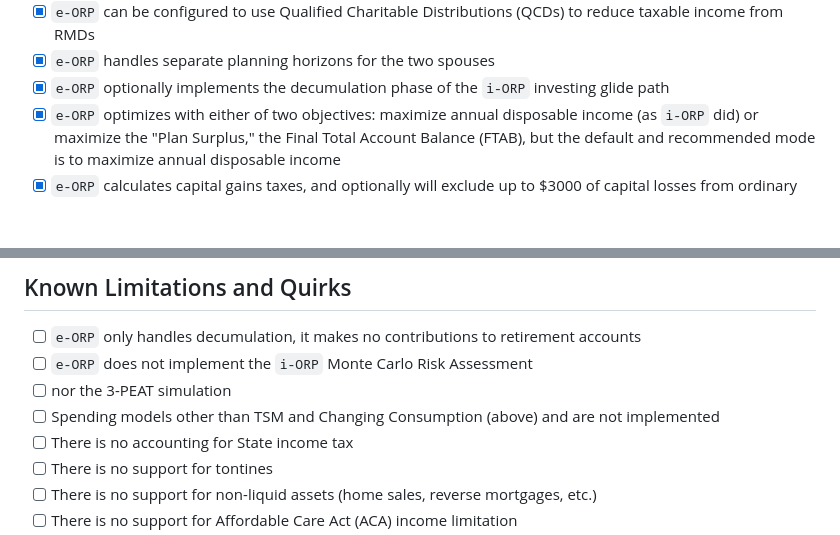
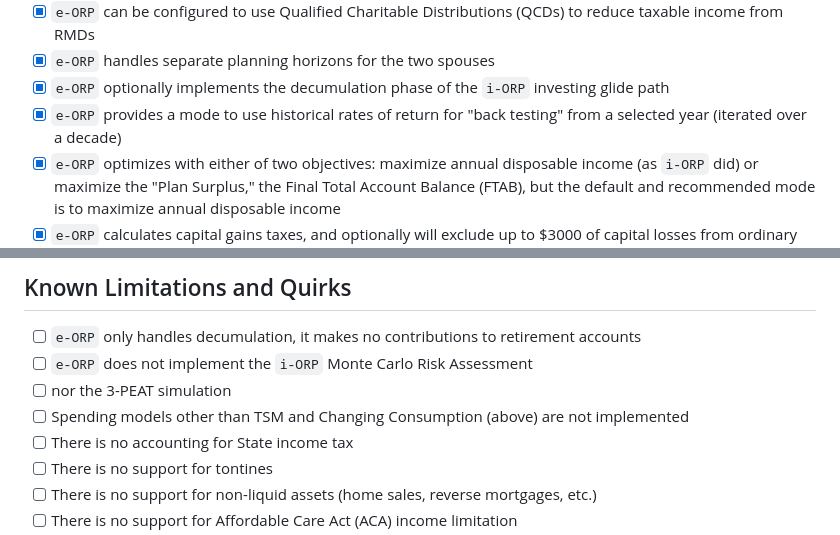
Before and after one commit to dcurrie/e-ORP, a Markdown page: README.md, 2 parts joined by grey strips. GitHub-like rendering; blank space fills up the shorter version.

```diff
--- a/README.md
+++ b/README.md
@@ -46,6 +46,7 @@ If you find what you believe is a defect in the code, please report it!
 - [x] `e-ORP` can be configured to use Qualified Charitable Distributions (QCDs) to reduce taxable income from RMDs
 - [x] `e-ORP` handles separate planning horizons for the two spouses
 - [x] `e-ORP` optionally implements the decumulation phase of the `i-ORP` investing glide path
+- [x] `e-ORP` provides a mode to use historical rates of return for "back testing" from a selected year (iterated over a decade)
 - [x] `e-ORP` optimizes with either of two objectives: maximize annual disposable income (as `i-ORP` did) or maximize the "Plan Surplus," the Final Total Account Balance (FTAB), but the default and recommended mode is to maximize annual disposable income
 - [x] `e-ORP` calculates capital gains taxes, and optionally will exclude up to $3000 of capital losses from ordinary income, but does not carry over excessive losses to subsequent years; note that losses may arise from a starting cost basis greater than the stock portion of the after tax accounts, and may also arise if there are any negative returns on investments (this is only possible when simulating losses, which is tested somewhat but note that these simulations are not available yet); note that capital losses require some non-linear programming, and slows down the optimizer quite noticeably
 - [x] `e-ORP` optionally calculates an average cost basis for stock sales based on the unrealized gain/loss and size of the sale relative to the stock portion of the after tax account; computing this ratio requires some non-linear programming, and slows down the optimizer quite noticeably
@@ -55,7 +56,7 @@ If you find what you believe is a defect in the code, please report it!
 - [ ] `e-ORP` only handles decumulation, it makes no contributions to retirement accounts
 - [ ] `e-ORP` does not implement the `i-ORP` Monte Carlo Risk Assessment
 - [ ] nor the 3-PEAT simulation
-- [ ] Spending models other than TSM and Changing Consumption (above) and are not implemented
+- [ ] Spending models other than TSM and Changing Consumption (above) are not implemented
 - [ ] There is no accounting for State income tax
 - [ ] There is no support for tontines
 - [ ] There is no support for non-liquid assets (home sales, reverse mortgages, etc.)
```
Also changed, not shown: doc/UserGuide.md (+9 -0 lines).
